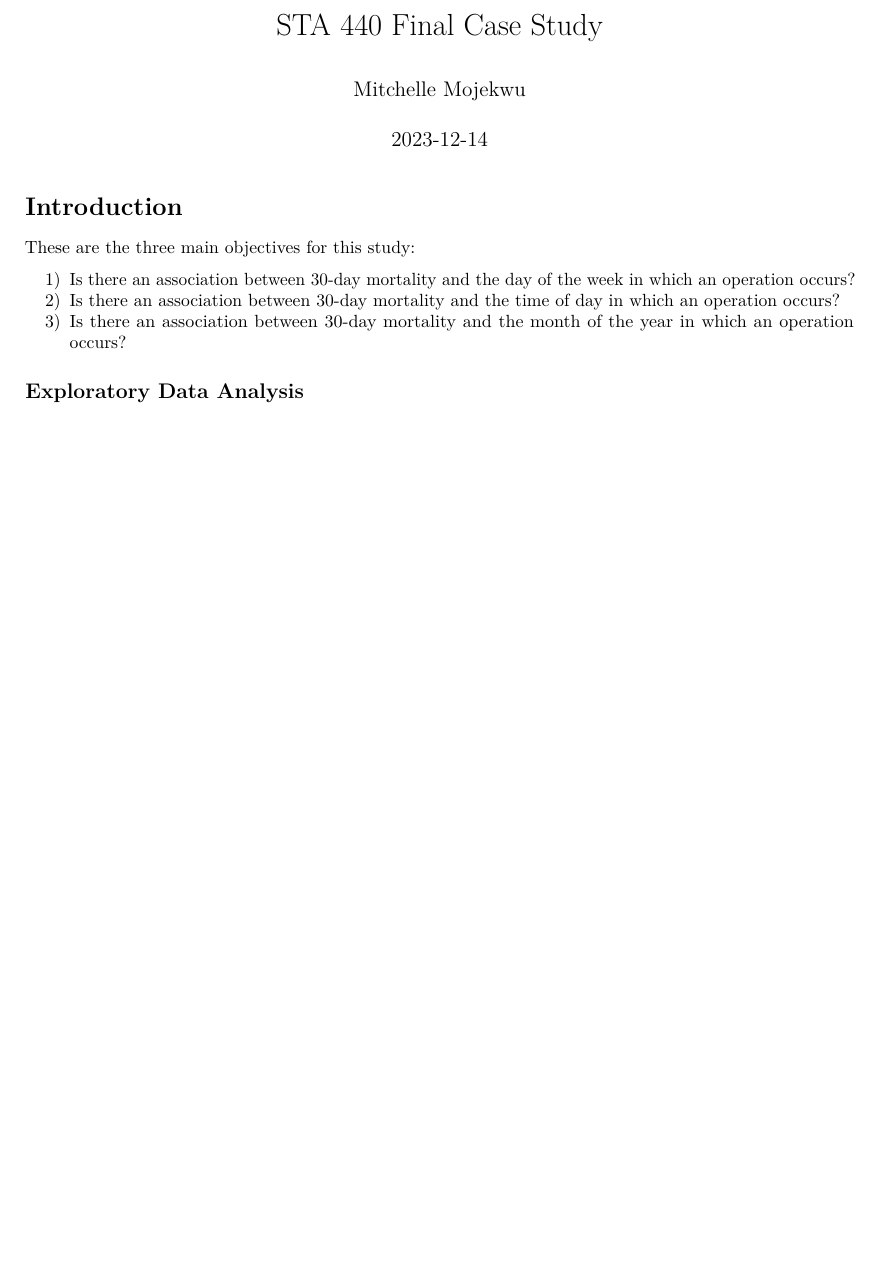
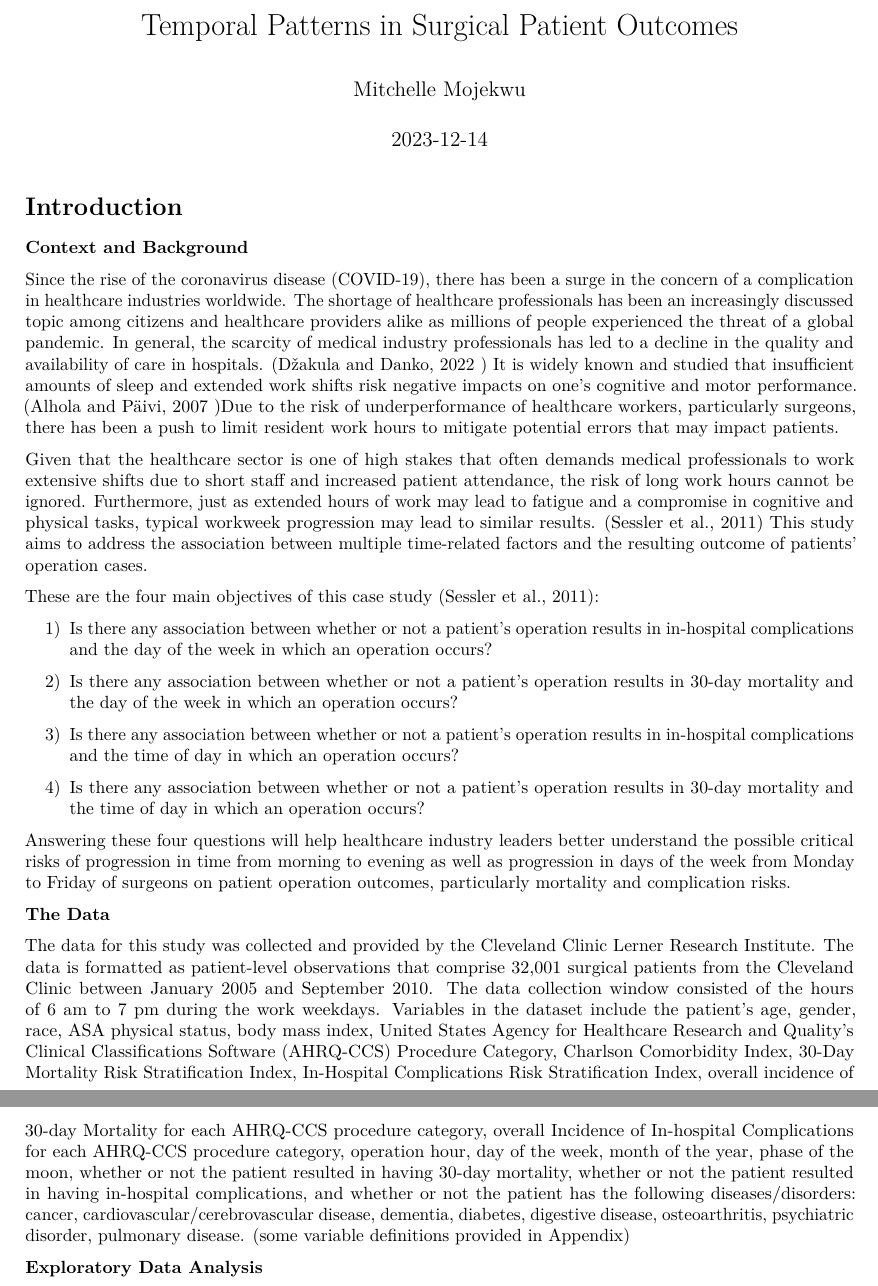
Before and after one commit to mitchelle923/STA440FinalCaseStudy, an R Markdown document (Final Case Study.Rmd): part of page 1 of 9 before the commit and two parts of pages 1 and 2 of 10 after it, the two joined at a grey line, cut at the place of the change, the shorter picture padded with empty space. Rendered offline with R 4.5, knitr and Pandoc, then LaTeX, with nearby package versions; some code elsewhere in the file could not run offline.

Commit message:
big chunk of intro added

````diff
--- a/Final Case Study.Rmd
+++ b/Final Case Study.Rmd
@@ -1,5 +1,5 @@
 ---
-title: "STA 440 Final Case Study"
+title: "Temporal Patterns in Surgical Patient Outcomes"
 author: "Mitchelle Mojekwu"
 date: "2023-12-14"
 output: pdf_document
@@ -34,13 +34,29 @@ library(kableExtra)
 
 # Introduction
 
-These are the three main objectives for this study:
+**Context and Background**
 
-1)  Is there an association between 30-day mortality and the day of the week in which an operation occurs?
-2)  Is there an association between 30-day mortality and the time of day in which an operation occurs?
-3)  Is there an association between 30-day mortality and the month of the year in which an operation occurs?
+Since the rise of the coronavirus disease (COVID-19), there has been a surge in the concern of a complication in healthcare industries worldwide. The shortage of healthcare professionals has been an increasingly discussed topic among citizens and healthcare providers alike as millions of people experienced the threat of a global pandemic. In general, the scarcity of medical industry professionals has led to a decline in the quality and availability of care in hospitals. (Džakula and Danko, 2022 ) It is widely known and studied that insufficient amounts of sleep and extended work shifts risk negative impacts on one's cognitive and motor performance. (Alhola and Päivi, 2007 )Due to the risk of underperformance of healthcare workers, particularly surgeons, there has been a push to limit resident work hours to mitigate potential errors that may impact patients.
 
-## Exploratory Data Analysis
+Given that the healthcare sector is one of high stakes that often demands medical professionals to work extensive shifts due to short staff and increased patient attendance, the risk of long work hours cannot be ignored. Furthermore, just as extended hours of work may lead to fatigue and a compromise in cognitive and physical tasks, typical workweek progression may lead to similar results. (Sessler et al., 2011) This study aims to address the association between multiple time-related factors and the resulting outcome of patients' operation cases.
+
+These are the four main objectives of this case study (Sessler et al., 2011):
+
+1)  Is there any association between whether or not a patient's operation results in in-hospital complications and the day of the week in which an operation occurs?
+
+2)  Is there any association between whether or not a patient's operation results in 30-day mortality and the day of the week in which an operation occurs?
+
+3)  Is there any association between whether or not a patient's operation results in in-hospital complications and the time of day in which an operation occurs?
+
+4)  Is there any association between whether or not a patient's operation results in 30-day mortality and the time of day in which an operation occurs?
+
+Answering these four questions will help healthcare industry leaders better understand the possible critical risks of progression in time from morning to evening as well as progression in days of the week from Monday to Friday of surgeons on patient operation outcomes, particularly mortality and complication risks.
+
+**The Data**
+
+The data for this study was collected and provided by the Cleveland Clinic Lerner Research Institute. The data is formatted as patient-level observations that comprise 32,001 surgical patients from the Cleveland Clinic between January 2005 and September 2010. The data collection window consisted of the hours of 6 am to 7 pm during the work weekdays. Variables in the dataset include the patient's age, gender, race, ASA physical status, body mass index, United States Agency for Healthcare Research and Quality's Clinical Classifications Software (AHRQ-CCS) Procedure Category, Charlson Comorbidity Index, 30-Day Mortality Risk Stratification Index, In-Hospital Complications Risk Stratification Index, overall incidence of 30-day Mortality for each AHRQ-CCS procedure category, overall Incidence of In-hospital Complications for each AHRQ-CCS procedure category, operation hour, day of the week, month of the year, phase of the moon, whether or not the patient resulted in having 30-day mortality, whether or not the patient resulted in having in-hospital complications, and whether or not the patient has the following diseases/disorders: cancer, cardiovascular/cerebrovascular disease, dementia, diabetes, digestive disease, osteoarthritis, psychiatric disorder, pulmonary disease. (some variable definitions provided in Appendix)
+
+**Exploratory Data Analysis**
 
 ```{r age, echo = FALSE}
 age_mean <-as.character(round(mean(SurgeryTiming$age, na.rm = TRUE),2))
````
Also changed, not shown: Final-Case-Study.pdf, Final Case Study.Rmd (8 more changed lines).
